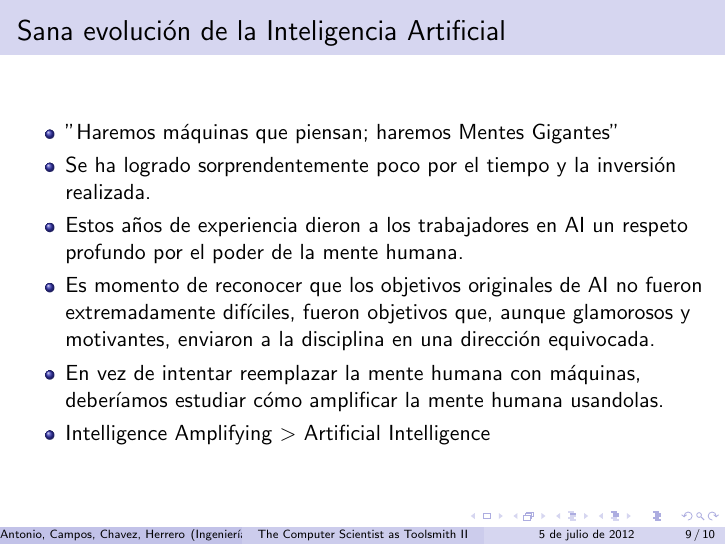
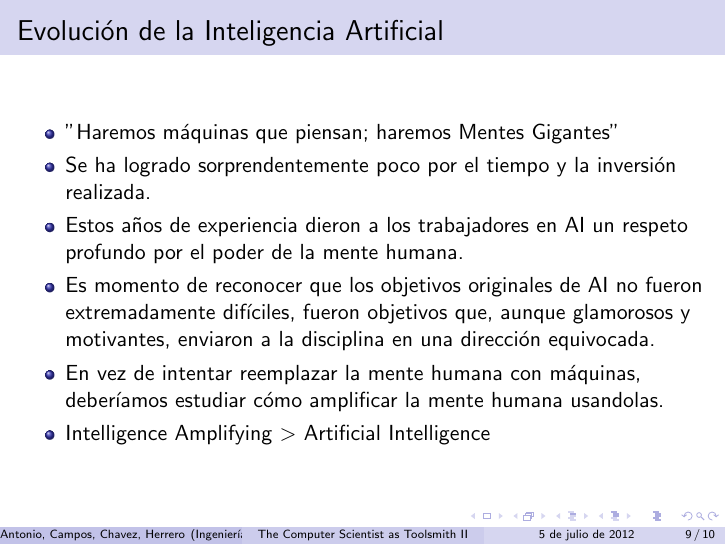
Before and after one commit to crazy2k/tp-isw2, LaTeX slides (paper/diapos.tex): page 9 of 10. Compiled offline with pdfLaTeX.

Commit message:
paper: "Sana evolucion" --> "Evolucion"
No me suena bien y me confunde. Creo que con decir evolución ya se
entiende bien :)

```diff
--- a/paper/diapos.tex
+++ b/paper/diapos.tex
@@ -93,7 +93,7 @@ la arbitrariedad.
 \end{itemize}
 \end{frame}
 
-\begin{frame}{Sana evolución de la Inteligencia Artificial}
+\begin{frame}{Evolución de la Inteligencia Artificial}
 \begin{itemize}
 \item "Haremos máquinas que piensan; haremos Mentes Gigantes"
 \item Se ha logrado sorprendentemente poco por el tiempo y la inversión realizada.
```
